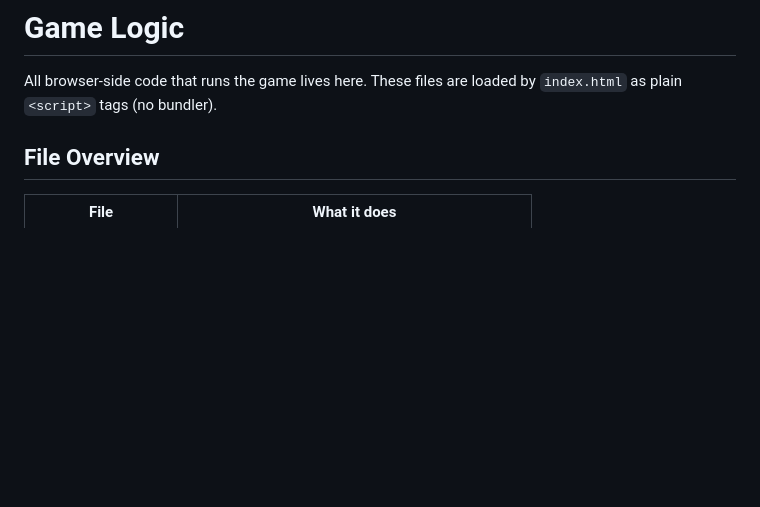
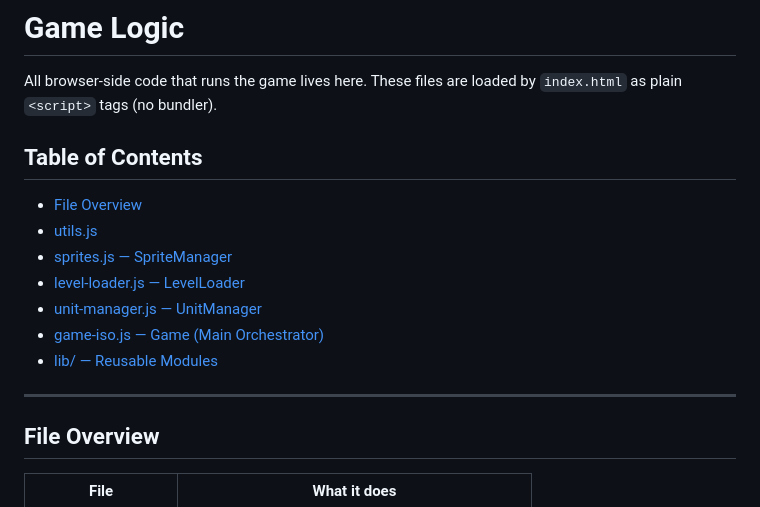
Before and after one commit to JohnStrong/BulwarkGame, a Markdown page: js/game-logic/README.md, the part around the change. Drawn GitHub-style; blank space fills up the shorter version.

```diff
--- a/js/game-logic/README.md
+++ b/js/game-logic/README.md
@@ -1,6 +1,18 @@
 # Game Logic
 
 All browser-side code that runs the game lives here. These files are loaded by `index.html` as plain `<script>` tags (no bundler).
+
+## Table of Contents
+
+- [File Overview](#file-overview)
+- [utils.js](#utilsjs)
+- [sprites.js — SpriteManager](#spritesjs--spritemanager)
+- [level-loader.js — LevelLoader](#level-loaderjs--levelloader)
+- [unit-manager.js — UnitManager](#unit-managerjs--unitmanager)
+- [game-iso.js — Game (Main Orchestrator)](#game-isojs--game-main-orchestrator)
+- [lib/ — Reusable Modules](#lib--reusable-modules)
+
+---
 
 ## File Overview
 
```
Also changed, not shown: js/level-generators/README.md (+20 -0 lines), 1 other file.
